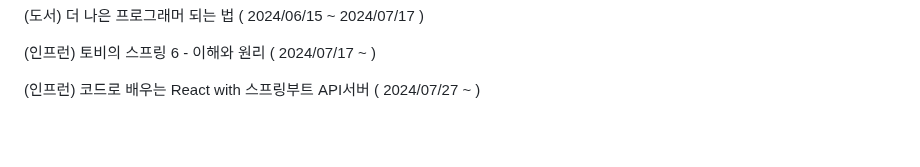
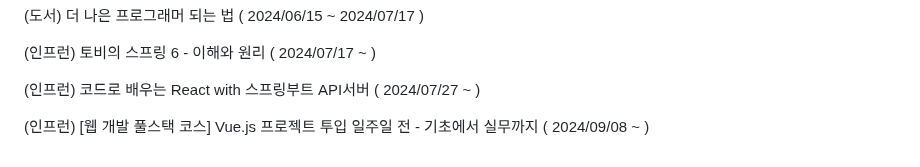
Before and after one commit to YeongBinByeon/clone_coding, a Markdown page: README.md, the part around the change. Drawn GitHub-style; blank space fills up the shorter version.

```diff
--- a/README.md
+++ b/README.md
@@ -279,3 +279,5 @@ https://www.youtube.com/watch?v=b65zIH7sDug
 (인프런) 토비의 스프링 6 - 이해와 원리 ( 2024/07/17 ~ )
 
 (인프런) 코드로 배우는 React with 스프링부트 API서버 ( 2024/07/27 ~ )
+
+(인프런) [웹 개발 풀스택 코스] Vue.js 프로젝트 투입 일주일 전 - 기초에서 실무까지 ( 2024/09/08 ~ )
```
